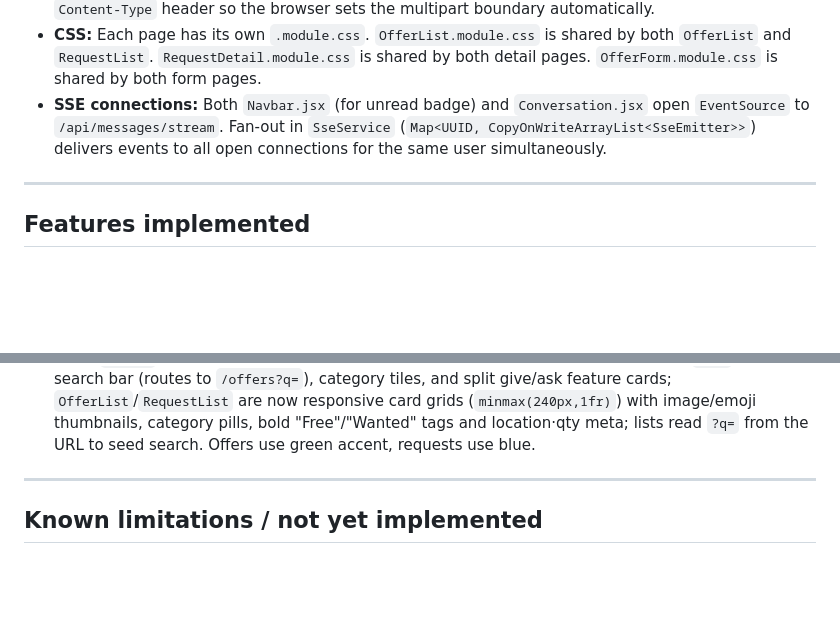
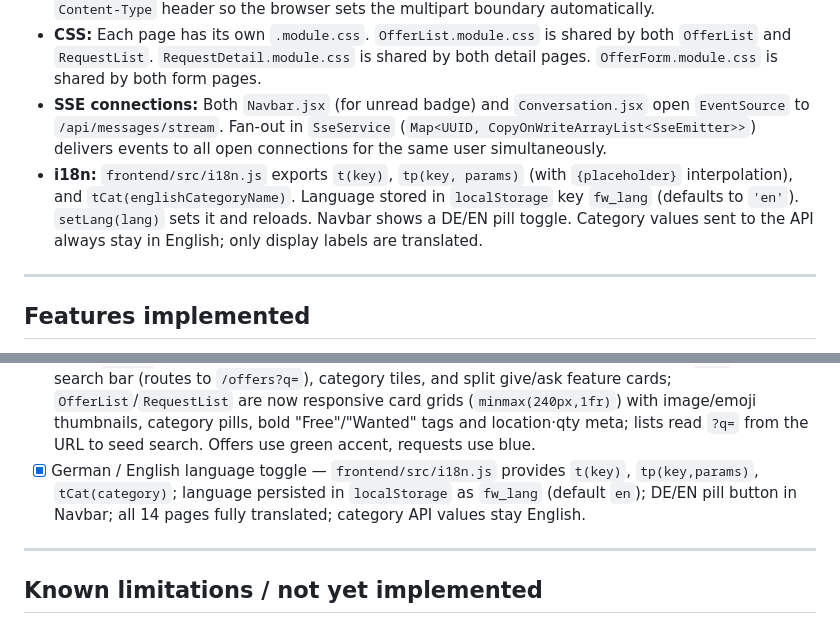
Before and after one commit to twolfra/freeworldapp, a Markdown page: CLAUDE.md, 2 parts joined by grey strips. GitHub-like rendering; blank space fills up the shorter version.

Commit message:
Update CLAUDE.md: document i18n system and language toggle
Co-Authored-By: Claude Sonnet 4.6 <noreply@anthropic.com>

```diff
--- a/CLAUDE.md
+++ b/CLAUDE.md
@@ -186,6 +186,7 @@ subscriptions   id, subscriber_id(FK→users), subscribed_to_id(FK→users), cre
 - **API client:** `frontend/src/api/client.js` exports named objects (`auth`, `users`, `offers`, `requests`, `messages`, `subscriptions`, `images`). All return promises. Errors throw with message string parsed from Spring's validation format. Multipart uploads use a separate `upload()` helper that omits the `Content-Type` header so the browser sets the multipart boundary automatically.
 - **CSS:** Each page has its own `.module.css`. `OfferList.module.css` is shared by both `OfferList` and `RequestList`. `RequestDetail.module.css` is shared by both detail pages. `OfferForm.module.css` is shared by both form pages.
 - **SSE connections:** Both `Navbar.jsx` (for unread badge) and `Conversation.jsx` open `EventSource` to `/api/messages/stream`. Fan-out in `SseService` (`Map<UUID, CopyOnWriteArrayList<SseEmitter>>`) delivers events to all open connections for the same user simultaneously.
+- **i18n:** `frontend/src/i18n.js` exports `t(key)`, `tp(key, params)` (with `{placeholder}` interpolation), and `tCat(englishCategoryName)`. Language stored in `localStorage` key `fw_lang` (defaults to `'en'`). `setLang(lang)` sets it and reloads. Navbar shows a DE/EN pill toggle. Category values sent to the API always stay in English; only display labels are translated.
 
 ---
 
@@ -227,6 +228,7 @@ subscriptions   id, subscriber_id(FK→users), subscribed_to_id(FK→users), cre
 - [x] Email verification — new accounts are unverified; `UserController.create()` issues a UUID token (24h expiry) and calls `EmailService.sendVerificationEmail()`; in dev without SMTP the link is logged to console; `GET /api/auth/verify?token=` verifies the account; `POST /api/auth/resend-verification` resends the link; login returns 403 for unverified accounts; `EmailVerificationMigration` auto-verifies legacy users (emailVerified=false AND verificationToken=null) on startup; configure SMTP via `MAIL_HOST`, `MAIL_PORT`, `MAIL_USERNAME`, `MAIL_PASSWORD`, `MAIL_FROM`, `BASE_URL` env vars
 - [x] User deletion cleanup — `UserController.delete()` is `@Transactional` and removes sessions, subscriptions, messages, offers, and requests (plus their stored images via `StorageService`) before deleting the user row; no orphaned data left behind
 - [x] Kleinanzeigen-style UI redesign — CSS design-token system in `index.css` (`--green`/`--accent` coral CTA/`--blue` requests, pill buttons `.btn-primary`/`.btn-accent`/`.btn-secondary`/`.btn-ghost`); sticky white `Navbar` with logo, avatar chip, unread badge and coral "Give something" CTA; `Home` hero with search bar (routes to `/offers?q=`), category tiles, and split give/ask feature cards; `OfferList`/`RequestList` are now responsive card grids (`minmax(240px,1fr)`) with image/emoji thumbnails, category pills, bold "Free"/"Wanted" tags and location·qty meta; lists read `?q=` from the URL to seed search. Offers use green accent, requests use blue.
+- [x] German / English language toggle — `frontend/src/i18n.js` provides `t(key)`, `tp(key,params)`, `tCat(category)`; language persisted in `localStorage` as `fw_lang` (default `en`); DE/EN pill button in Navbar; all 14 pages fully translated; category API values stay English.
 
 ---
 
```
